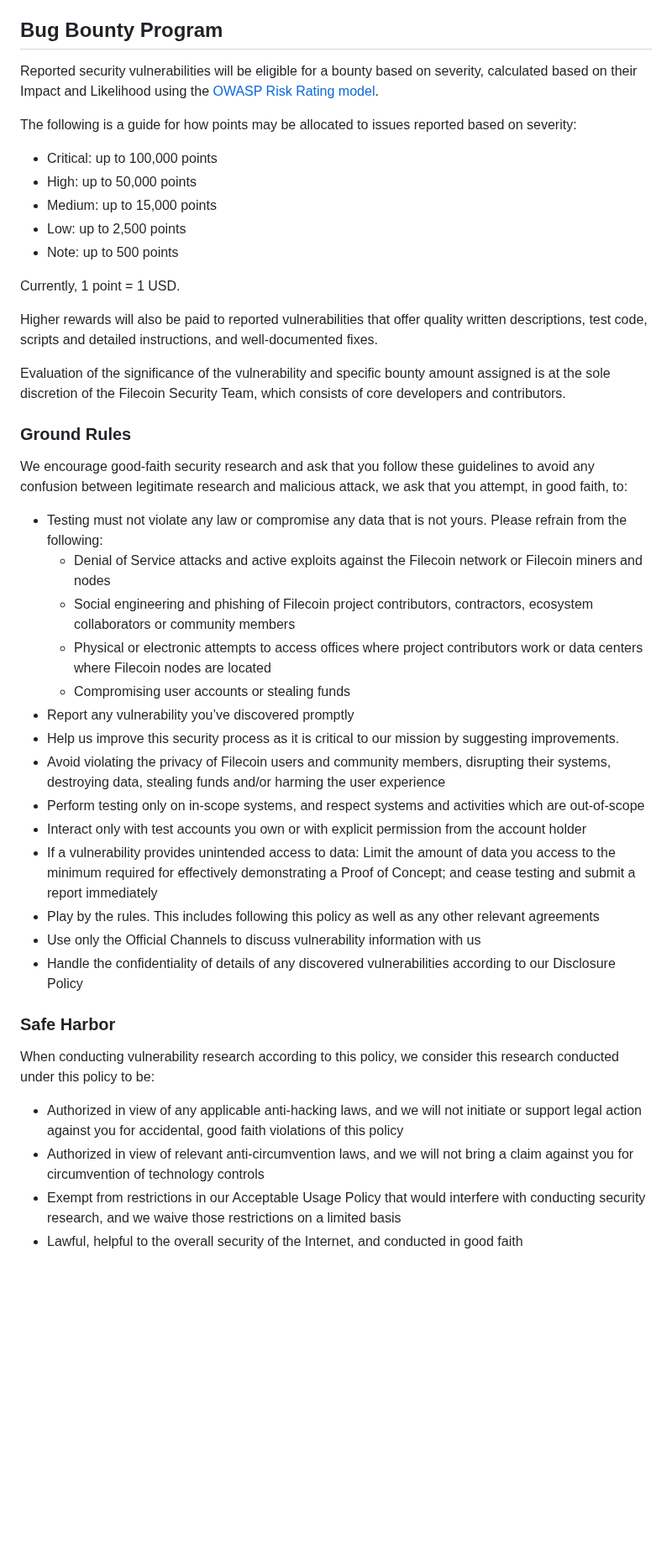
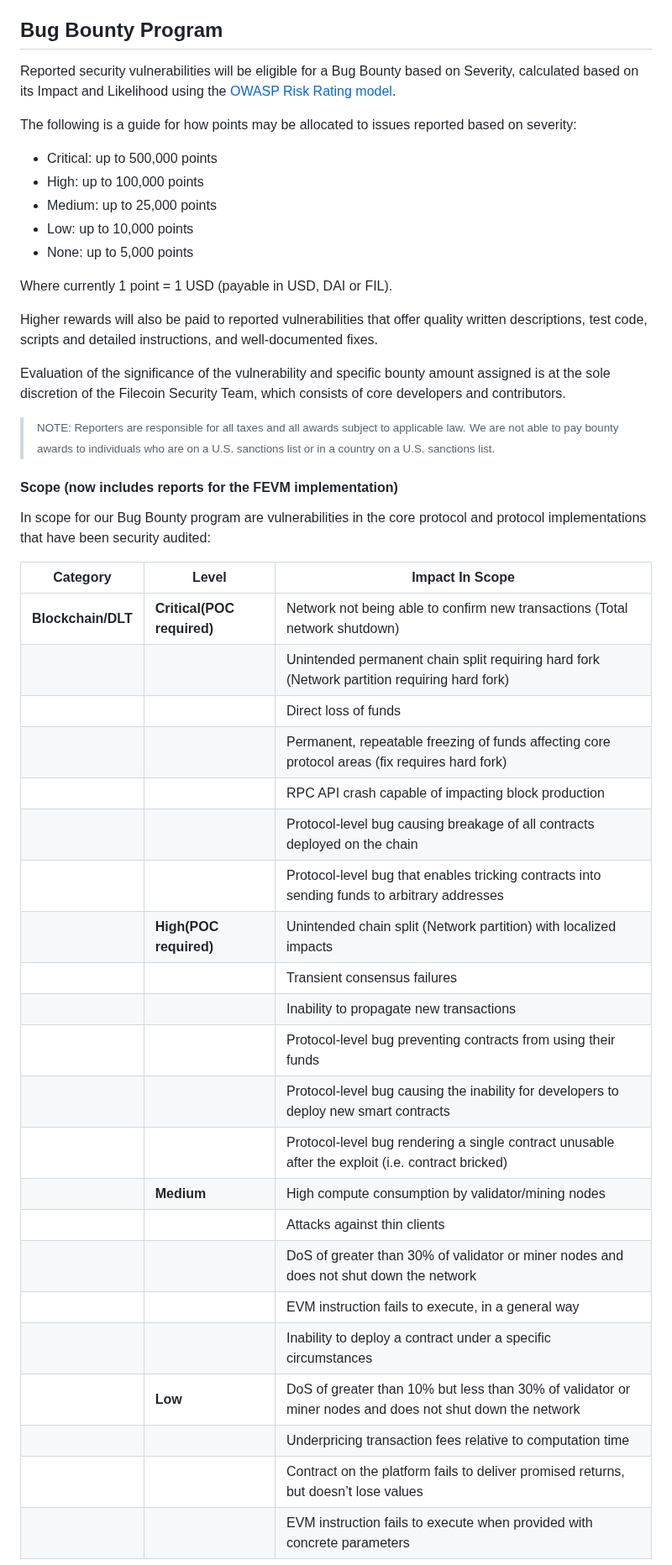
Before and after one commit to filecoin-project/community, a Markdown page: SECURITY.md, the part around one of its changes. Shown at 84% size. GitHub-like rendering; blank space fills up the shorter version.

Commit message:
Updating security.md based on latest scope.

```diff
--- a/SECURITY.md
+++ b/SECURITY.md
@@ -21,47 +21,53 @@ Protocol implementations have undergone third-party Security Audits. They are li
 
 ## Bug Bounty Program
 
-Reported security vulnerabilities will be eligible for a bounty based on severity, calculated based on their Impact and Likelihood using the [OWASP Risk Rating model](https://owasp.org/www-community/OWASP_Risk_Rating_Methodology).
+Reported security vulnerabilities will be eligible for a Bug Bounty based on Severity, calculated based on its Impact and Likelihood using the [OWASP Risk Rating model](https://owasp.org/www-community/OWASP_Risk_Rating_Methodology).
 
 The following is a guide for how points may be allocated to issues reported based on severity:
 
-- Critical: up to 100,000 points
-- High: up to 50,000 points
-- Medium: up to 15,000 points
-- Low: up to 2,500 points
-- Note: up to 500 points
+  - Critical: up to 500,000 points
+  - High: up to 100,000 points
+  - Medium: up to 25,000 points
+  - Low: up to 10,000 points
+  - None: up to 5,000 points
 
-Currently, 1 point = 1 USD.
+Where currently 1 point = 1 USD (payable in USD, DAI or FIL).
 
 Higher rewards will also be paid to reported vulnerabilities that offer quality written descriptions, test code, scripts and detailed instructions, and well-documented fixes.
 
 Evaluation of the significance of the vulnerability and specific bounty amount assigned is at the sole discretion of the Filecoin Security Team, which consists of core developers and contributors.
 
-### Ground Rules
 
-We encourage good-faith security research and ask that you follow these guidelines to avoid any confusion between legitimate research and malicious attack, we ask that you attempt, in good faith, to:
+> <small>NOTE: Reporters are responsible for all taxes and all awards subject to applicable law.</small>
+> <small>We are not able to pay bounty awards to individuals who are on a U.S. sanctions list or in a country on a U.S. sanctions list.</small>
 
-- Testing must not violate any law or compromise any data that is not yours. Please refrain from the following:
-  - Denial of Service attacks and active exploits against the Filecoin network or Filecoin miners and nodes
-  - Social engineering and phishing of Filecoin project contributors, contractors, ecosystem collaborators or community members
-  - Physical or electronic attempts to access offices where project contributors work or data centers where Filecoin nodes are located
-  - Compromising user accounts or stealing funds
-- Report any vulnerability you’ve discovered promptly
-- Help us improve this security process as it is critical to our mission by suggesting improvements.
-- Avoid violating the privacy of Filecoin users and community members, disrupting their systems, destroying data, stealing funds and/or harming the user experience
-- Perform testing only on in-scope systems, and respect systems and activities which are out-of-scope
-- Interact only with test accounts you own or with explicit permission from the account holder
-- If a vulnerability provides unintended access to data: Limit the amount of data you access to the minimum required for effectively demonstrating a Proof of Concept; and cease testing and submit a report immediately
-- Play by the rules. This includes following this policy as well as any other relevant agreements
-- Use only the Official Channels to discuss vulnerability information with us
-- Handle the confidentiality of details of any discovered vulnerabilities according to our Disclosure Policy
 
-### Safe Harbor
+#### Scope (now includes reports for the FEVM implementation)
 
-When conducting vulnerability research according to this policy, we consider this research conducted under this policy to be:
+In scope for our Bug Bounty program are vulnerabilities in the core protocol and protocol implementations that have been security audited:
 
-- Authorized in view of any applicable anti-hacking laws, and we will not initiate or support legal action against you for accidental, good faith violations of this policy
-- Authorized in view of relevant anti-circumvention laws, and we will not bring a claim against you for circumvention of technology controls
-- Exempt from restrictions in our Acceptable Usage Policy that would interfere with conducting security research, and we waive those restrictions on a limited basis
-- Lawful, helpful to the overall security of the Internet, and conducted in good faith
+|Category      |Level   |Impact In Scope                                                                                                  |
+|--------------|--------|--------------------------------------------------------------------------------------------------------|
+|<div style="width:180px">**Blockchain/DLT**</div>|<div style="width:200px"><nobr>**Critical(POC required)**</nobr></div>|Network not being able to confirm new transactions (Total network shutdown)                             |
+|              |        |Unintended permanent chain split requiring hard fork (Network partition requiring hard fork)            |
+|              |        |Direct loss of funds                                                                                    |
+|              |        |Permanent, repeatable freezing of funds affecting core protocol areas (fix requires hard fork)          |
+|              |        |RPC API crash capable of impacting block production                                                     |
+|              |        |Protocol-level bug causing breakage of all contracts deployed on the chain                              |
+|              |        |Protocol-level bug that enables tricking contracts into sending funds to arbitrary addresses            |
+|              |**High(POC required)**    |Unintended chain split (Network partition) with localized impacts                    |
+|              |        |Transient consensus failures                                                                            |
+|              |        |Inability to propagate new transactions                                                                 |
+|              |        |Protocol-level bug preventing contracts from using their funds                                          |
+|              |        |Protocol-level bug causing the inability for developers to deploy new smart contracts                   |
+|              |        |Protocol-level bug rendering a single contract unusable after the exploit (i.e. contract bricked)       |
+|              |**Medium**  |High compute consumption by validator/mining nodes                                                  |
+|              |        |Attacks against thin clients                                                                            |
+|              |        |DoS of greater than 30% of validator or miner nodes and does not shut down the network                  |
+|              |        |EVM instruction fails to execute, in a general way                                                      |
+|              |        |Inability to deploy a contract under a specific circumstances                                           |
+|              |**Low** |DoS of greater than 10% but less than 30% of validator or miner nodes and does not shut down the network|
+|              |        |Underpricing transaction fees relative to computation time                                              |
+|              |        |Contract on the platform fails to deliver promised returns, but doesn’t lose values                                              |
+|              |        |EVM instruction fails to execute when provided with concrete parameters                                 |
 
```
Also changed, not shown: other parts of SECURITY.md (+16 -8 lines).
